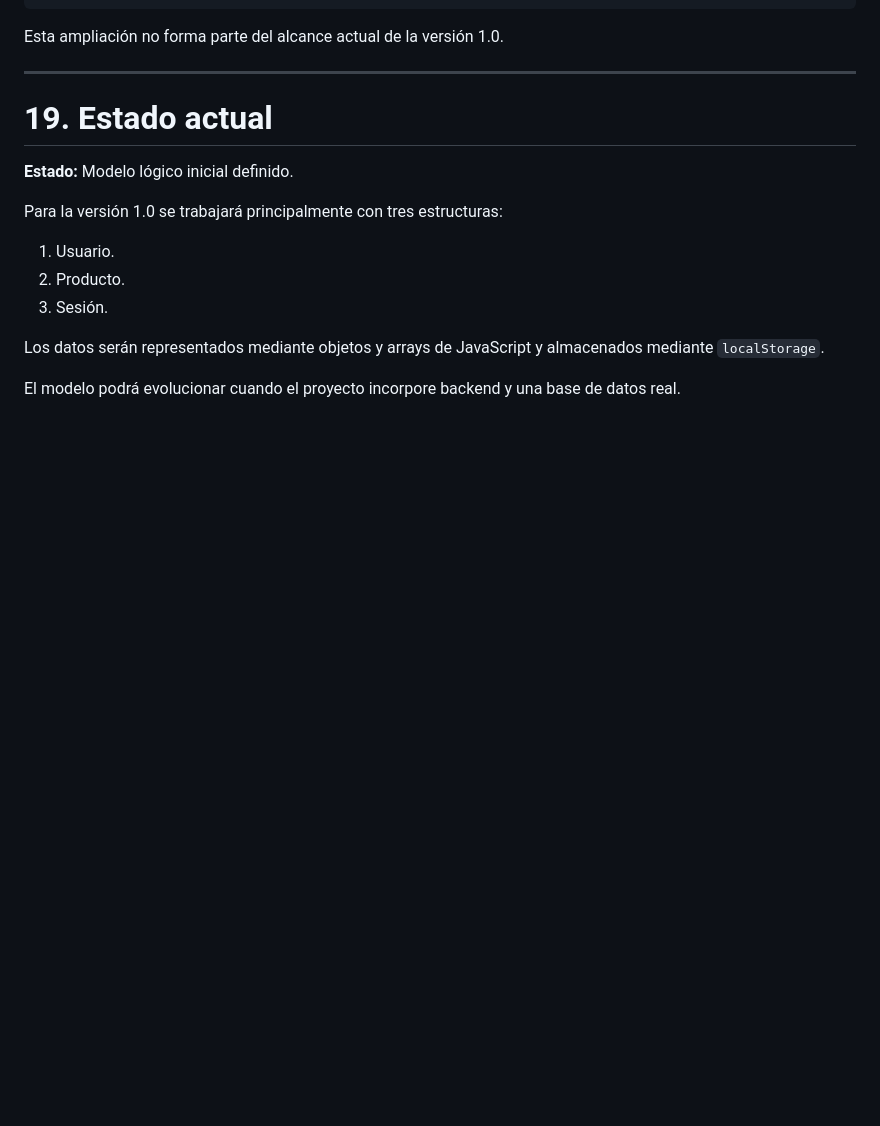
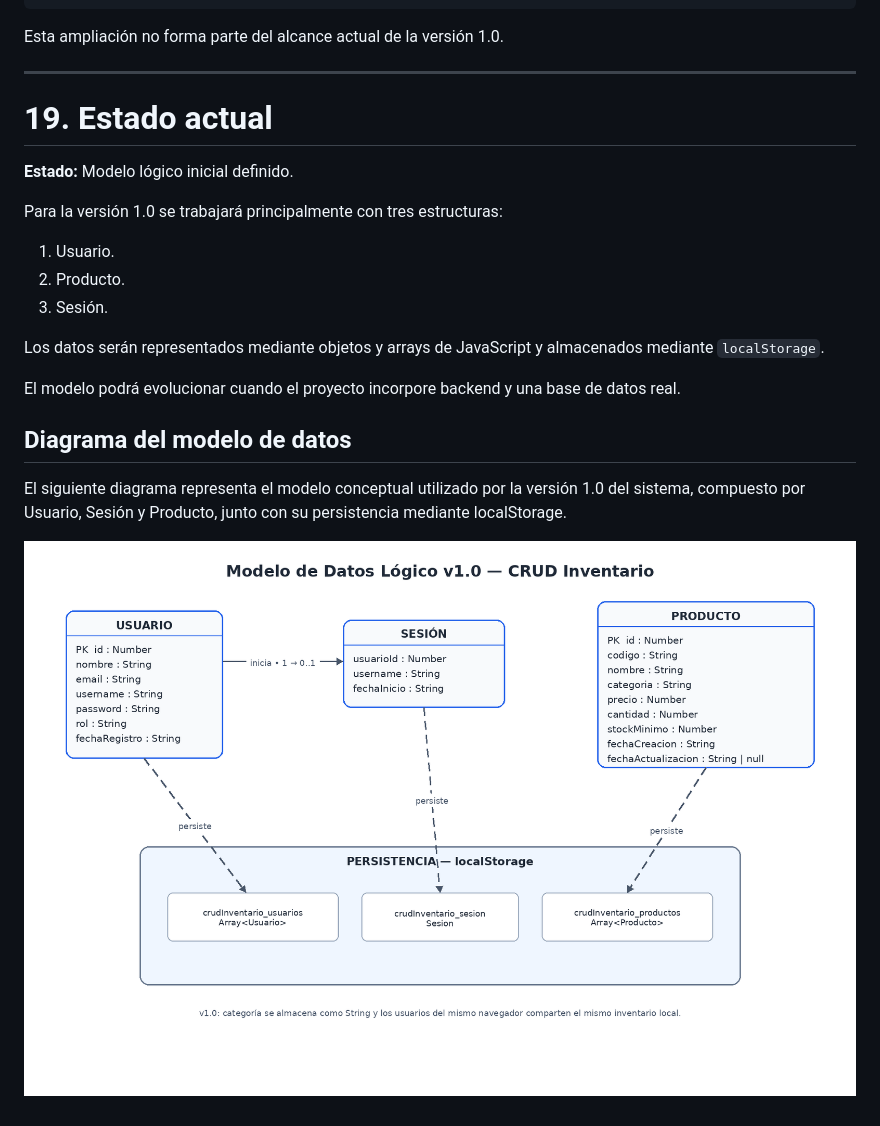
Before and after one commit to carlossaenzz/CRUD-Inventario, a Markdown page: docs/06-modelo-datos/README.md, the part around the change. Rendered like a GitHub page; pictures changed too: docs/06-modelo-datos/diagramas/modelo-datos-v1.png (added); blank space fills up the shorter version.

Commit message:
docs: agregar diagrama del modelo de datos

```diff
--- a/docs/06-modelo-datos/README.md
+++ b/docs/06-modelo-datos/README.md
@@ -693,3 +693,9 @@ Para la versión 1.0 se trabajará principalmente con tres estructuras:
 Los datos serán representados mediante objetos y arrays de JavaScript y almacenados mediante `localStorage`.
 
 El modelo podrá evolucionar cuando el proyecto incorpore backend y una base de datos real.
+
+## Diagrama del modelo de datos
+
+El siguiente diagrama representa el modelo conceptual utilizado por la versión 1.0 del sistema, compuesto por Usuario, Sesión y Producto, junto con su persistencia mediante localStorage.
+
+![Modelo de datos](./diagramas/modelo-datos-v1.png)
```
Also changed, not shown: 1 other file.
